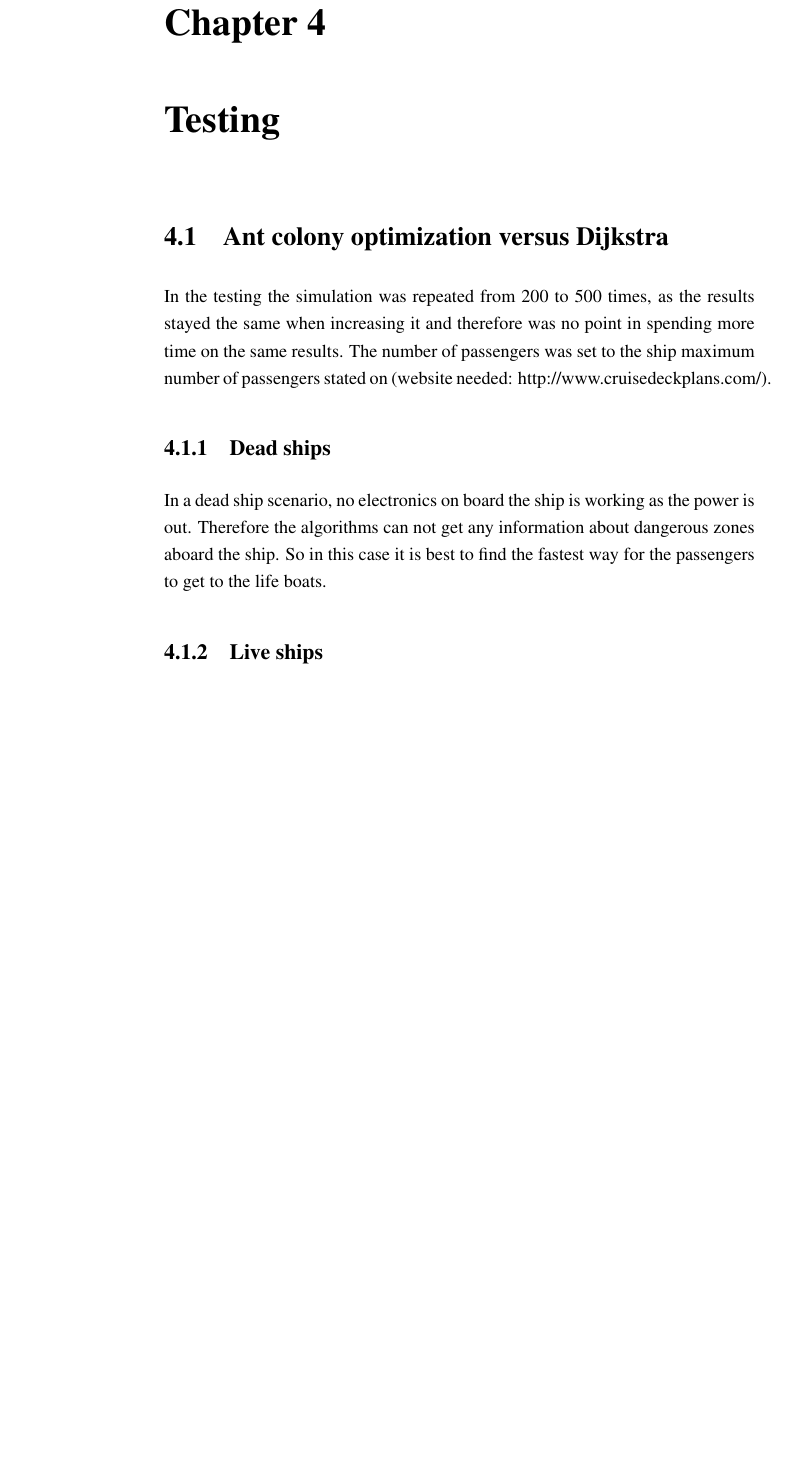
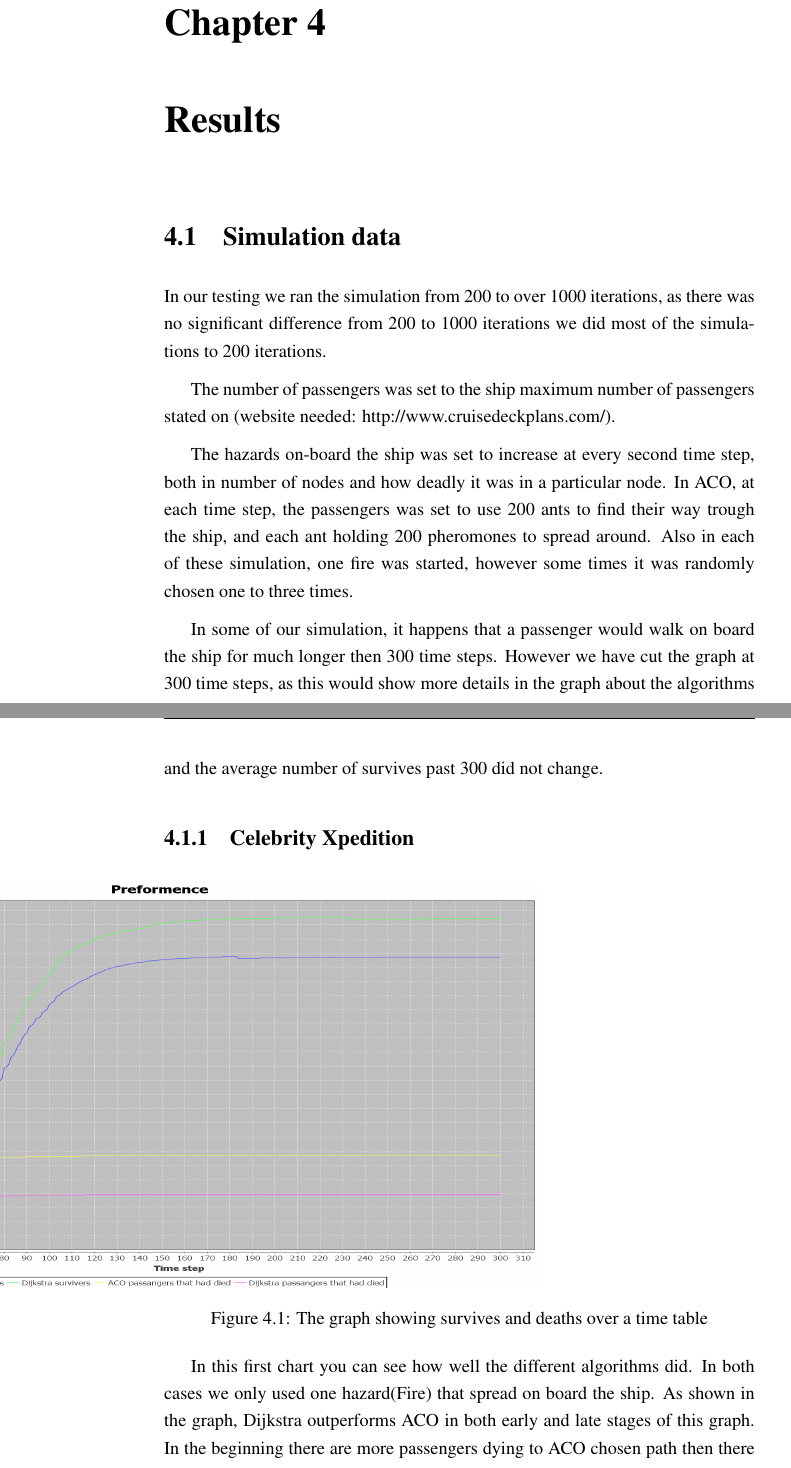
Before and after one commit to Danidude/Master-Thesis, a LaTeX thesis (Report/report_template/project_report.tex, which reads Report/report_template/testing.tex): part of page 27 of 30 before the commit and two parts of pages 27 and 28 of 33 after it, the two joined at a grey line, cut so that both start at the same text, the shorter picture padded with empty space. Compiled offline with pdfLaTeX.

Commit message:
Have startet on testing chapter

```diff
--- a/Report/report_template/testing.tex
+++ b/Report/report_template/testing.tex
@@ -1,12 +1,24 @@
-\chapter{Testing}
+\chapter{Results}
 \label{ch:testing}
 
-\section{Ant colony optimization versus Dijkstra}
-In the testing the simulation was repeated from 200 to 500 times, as the results stayed the same when increasing it and therefore was no point in spending more time on the same results. The number of passengers was set to the ship maximum number of passengers stated on (website needed: http://www.cruisedeckplans.com/).
+\section{Simulation data}
+In our testing we ran the simulation from 200 to over 1000 iterations, as there was no significant difference from 200 to 1000 iterations we did most of the simulations to 200 iterations.
+
+The number of passengers was set to the ship maximum number of passengers stated on (website needed: http://www.cruisedeckplans.com/).
+
+The hazards on-board the ship was set to increase at every second time step, both in number of nodes and how deadly it was in a particular node. In ACO, at each time step, the passengers was set to use 200 ants to find their way trough the ship, and each ant holding 200 pheromones to spread around. Also in each of these simulation, one fire was started, however some times it was randomly chosen one to three times.
+
+In some of our simulation, it happens that a passenger would walk on board the ship for much longer then 300 time steps. However we have cut the graph at 300 time steps, as this would show more details in the graph about the algorithms and the average number of survives past 300 did not change.
 
 
-\subsection{Dead ships}
+\subsection{Celebrity Xpedition}
 
-In a dead ship scenario, no electronics on board the ship is working as the power is out. Therefore the algorithms can not get any information about dangerous zones aboard the ship. So in this case it is best to find the fastest way for the passengers to get to the life boats.
+\begin{figure} [h]
+\centering
+\hspace*{-5.5in}
+\includegraphics[scale=0.35]{images/Graph using 200 rounds 140 passangers and shortest first one hazzard.png}
+\caption{The graph showing survives and deaths over a time table}
+\label{fig:celebSafty}
+\end{figure}
 
-\subsection{Live ships}
+In this first chart you can see how well the different algorithms did. In both cases we only used one hazard(Fire) that spread on board the ship. As shown in the graph, Dijkstra outperforms ACO in both early and late stages of this graph. In the beginning there are more passengers dying to ACO chosen path then there is in Dijkstras choesen path, a good sign that both are finding different paths. As shortest path is measured in shortest time needed rather then shortest way to exit, it may be that Dijkstra spread the passangers more out then ACO.
```
Also changed, not shown: Report/report_template/images/Graph using 200 rounds 140 passangers and safest first one hazzard.png (added), Report/report_template/images/Graph using 200 rounds 140 passangers and shortest first one hazzard.png (added), Report/report_template/testing.tex (17 more changed lines).
